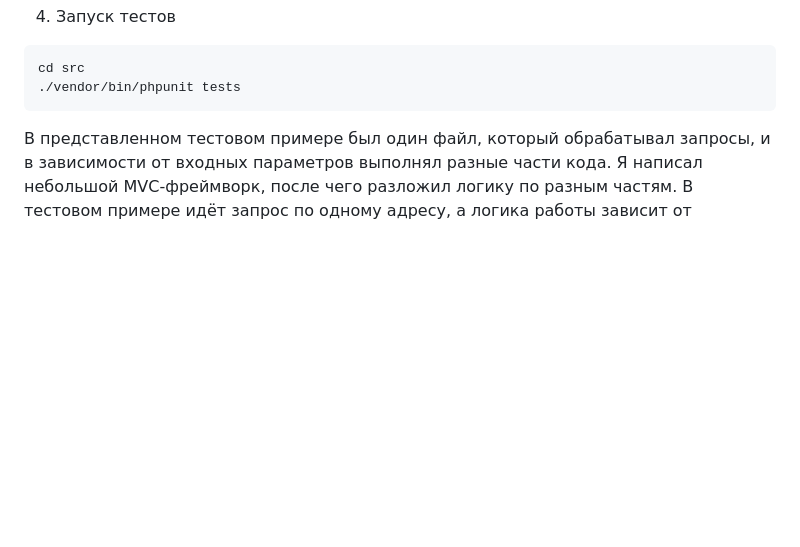
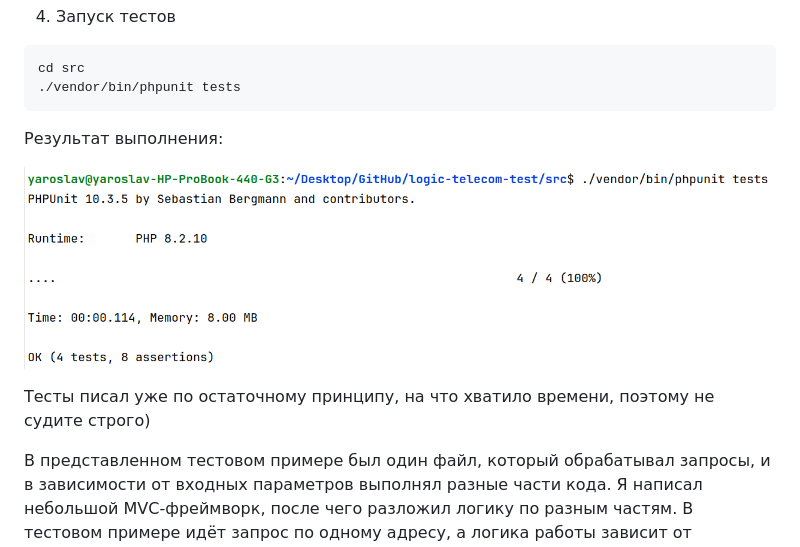
Before and after one commit to yaroslavzinchenko/logic-telecom-test, a Markdown page: README.md, the part around the change. Drawn GitHub-style; pictures changed too: img_4.png (added); blank space fills up the shorter version.

Commit message:
Описание.

````diff
--- a/README.md
+++ b/README.md
@@ -75,6 +75,13 @@ docker compose up --build
 cd src
 ./vendor/bin/phpunit tests
 ```
+
+Результат выполнения:
+
+![img_4.png](img_4.png)
+
+Тесты писал уже по остаточному принципу, на что
+хватило времени, поэтому не судите строго)
 
 
 В представленном тестовом примере был один файл, который обрабатывал
````
